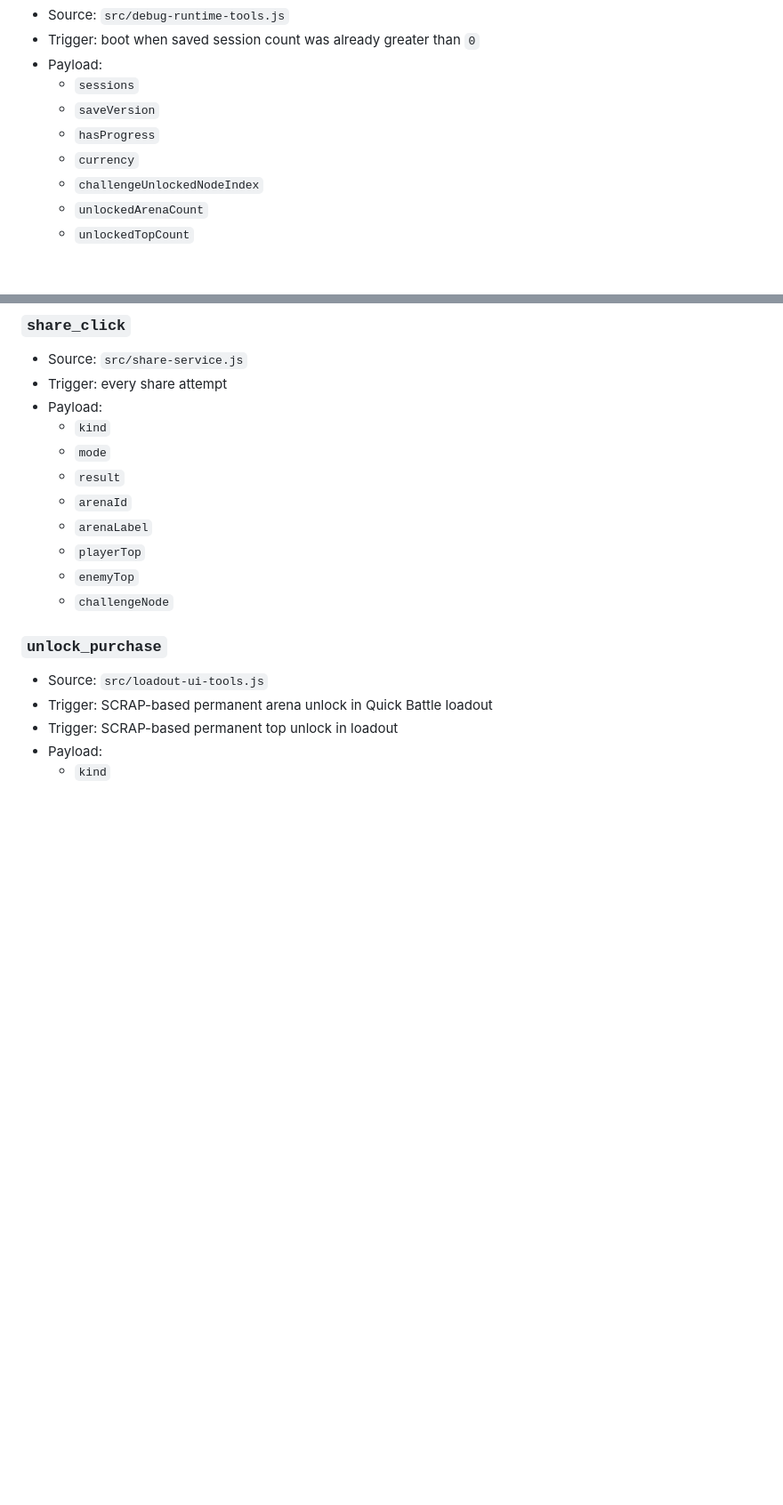
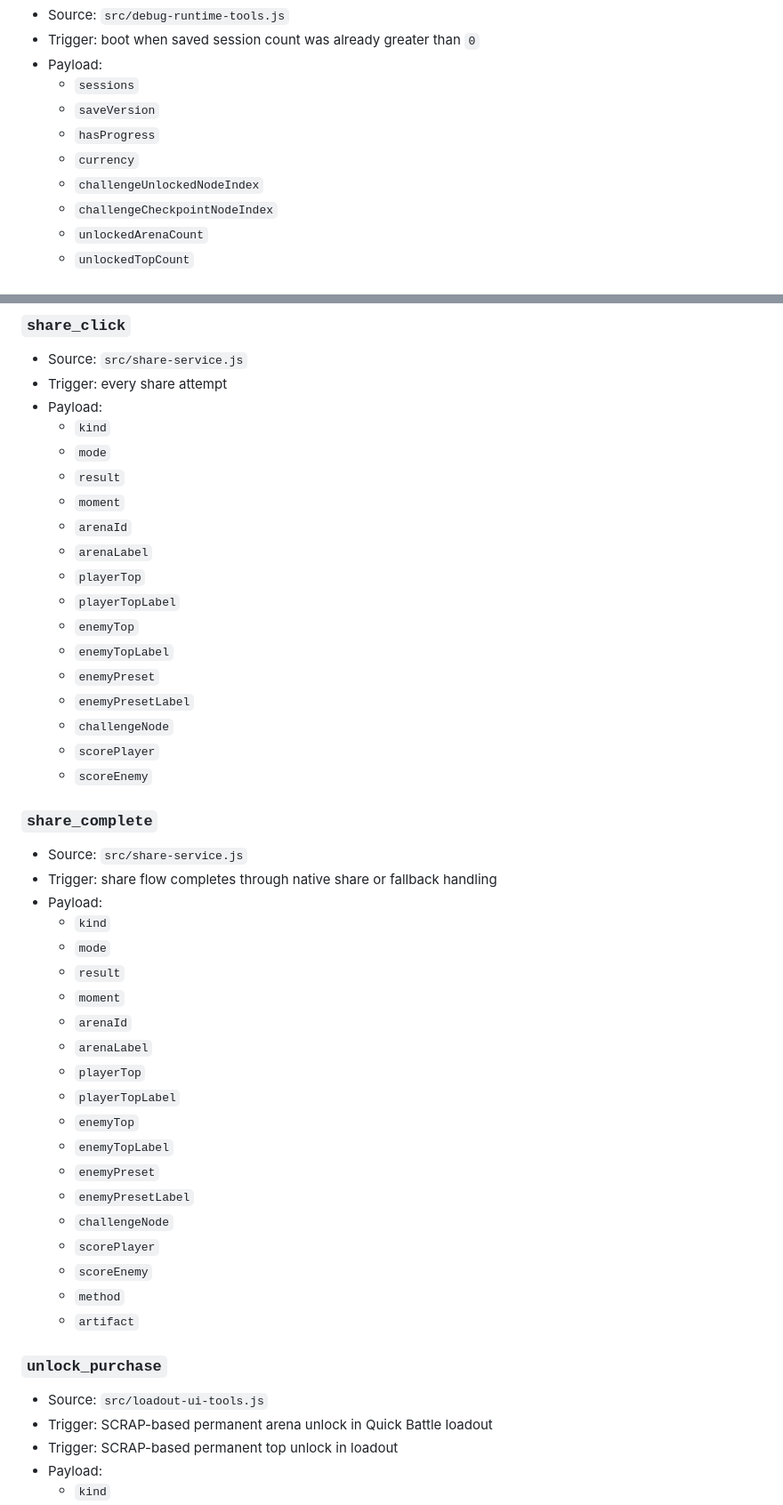
Before and after one commit to RyuuTora1986/spin-clash, a Markdown page: docs/analytics-events.md, 2 parts joined by grey strips. Shown at 89% size. Drawn GitHub-style; blank space fills up the shorter version.

```diff
--- a/docs/analytics-events.md
+++ b/docs/analytics-events.md
@@ -41,6 +54,7 @@ Event shape:
   - `hasProgress`
   - `currency`
   - `challengeUnlockedNodeIndex`
+  - `challengeCheckpointNodeIndex`
   - `unlockedArenaCount`
   - `unlockedTopCount`
 
@@ -161,11 +225,40 @@ Event shape:
   - `kind`
   - `mode`
   - `result`
+  - `moment`
   - `arenaId`
   - `arenaLabel`
   - `playerTop`
+  - `playerTopLabel`
   - `enemyTop`
+  - `enemyTopLabel`
+  - `enemyPreset`
+  - `enemyPresetLabel`
   - `challengeNode`
+  - `scorePlayer`
+  - `scoreEnemy`
+
+### `share_complete`
+- Source: `src/share-service.js`
+- Trigger: share flow completes through native share or fallback handling
+- Payload:
+  - `kind`
+  - `mode`
+  - `result`
+  - `moment`
+  - `arenaId`
+  - `arenaLabel`
+  - `playerTop`
+  - `playerTopLabel`
+  - `enemyTop`
+  - `enemyTopLabel`
+  - `enemyPreset`
+  - `enemyPresetLabel`
+  - `challengeNode`
+  - `scorePlayer`
+  - `scoreEnemy`
+  - `method`
+  - `artifact`
 
 ### `unlock_purchase`
 - Source: `src/loadout-ui-tools.js`
```
Also changed, not shown: other parts of docs/analytics-events.md (+121 -5 lines).
